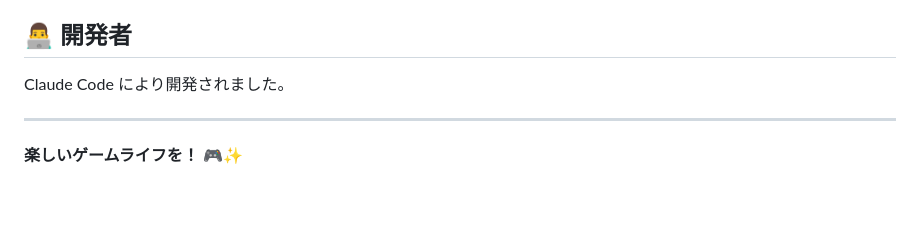
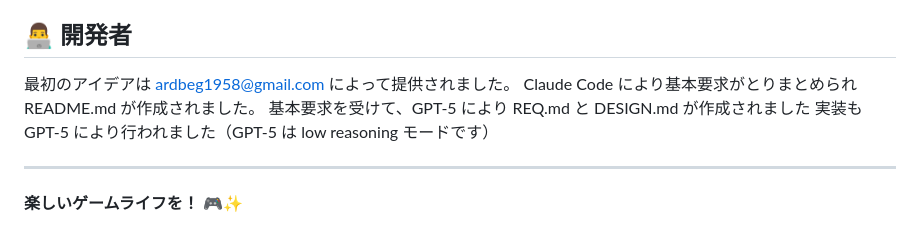
Before and after one commit to ardbeg1958/samegame-windsurf-GPT5, a Markdown page: README.md, the part around the change. Drawn GitHub-style; blank space fills up the shorter version.

Commit message:
docs: add initial README with project overview and setup instructions

```diff
--- a/README.md
+++ b/README.md
@@ -159,7 +159,10 @@ A: 大量のDOMノード操作を最適化していますが、古いデバイ
 
 ## 👨‍💻 開発者
 
-Claude Code により開発されました。
+最初のアイデアは ardbeg1958@gmail.com によって提供されました。
+Claude Code により基本要求がとりまとめられ README.md が作成されました。
+基本要求を受けて、GPT-5 により REQ.md と DESIGN.md が作成されました
+実装も GPT-5 により行われました（GPT-5 は low reasoning モードです）
 
 ---
 
```
